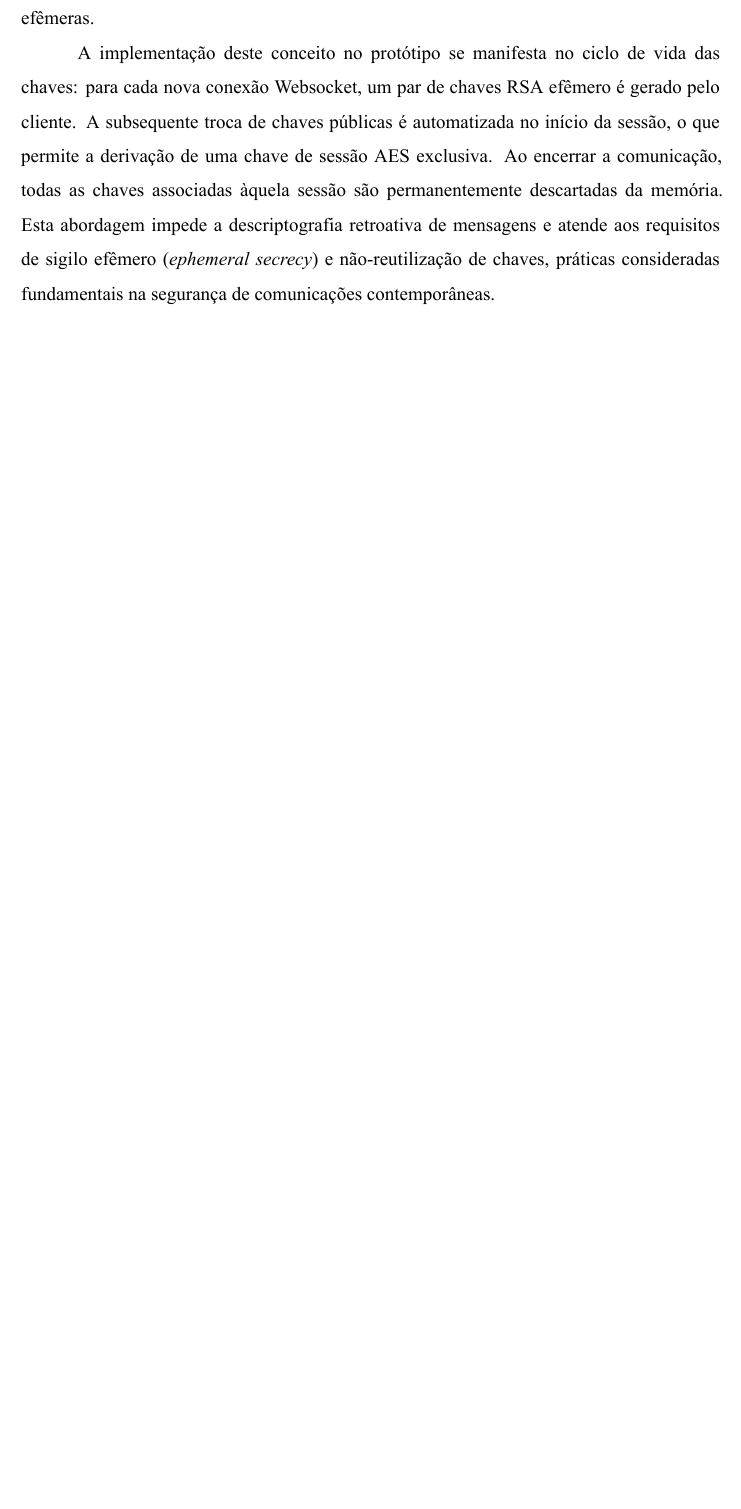
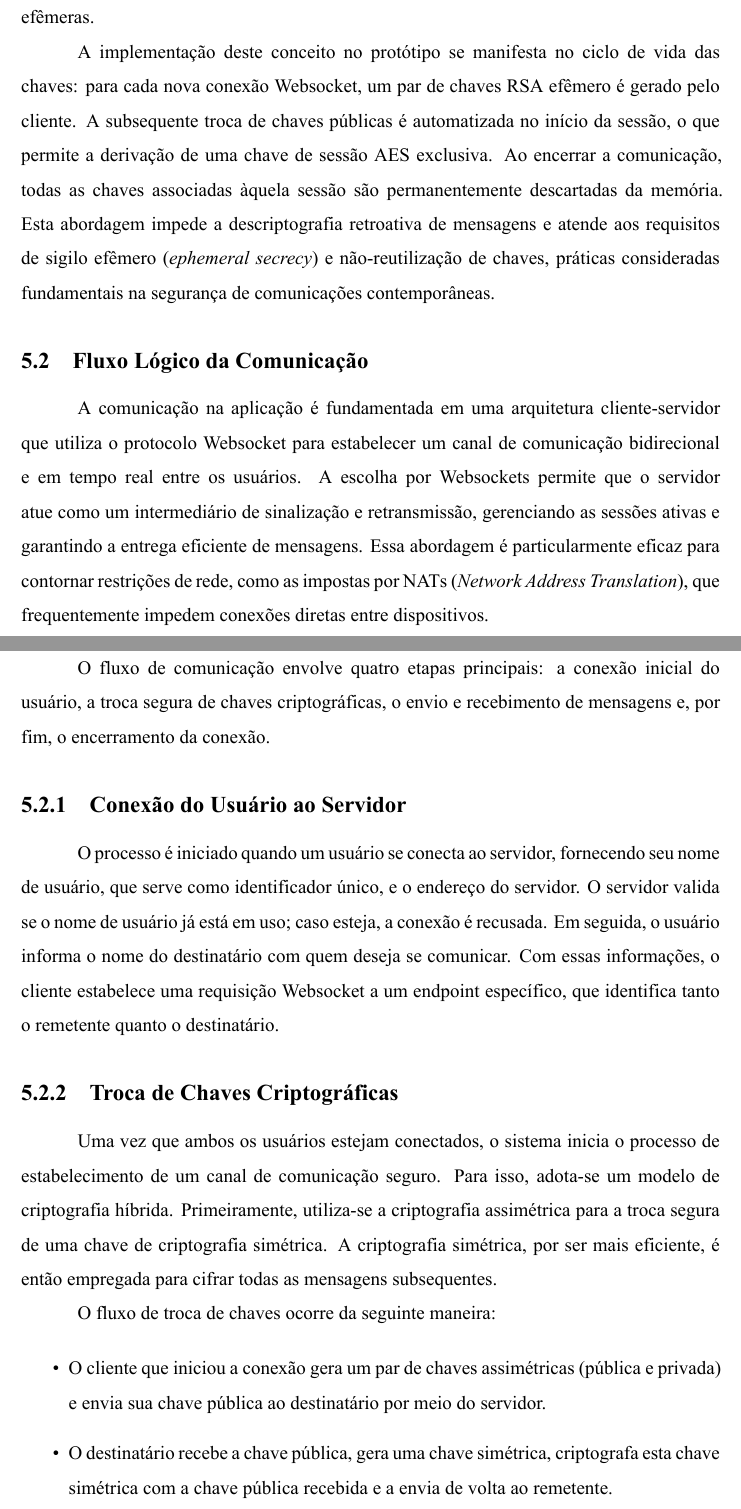
Before and after one commit to henriquesebastiao/tcc, a LaTeX thesis (tcc.tex, which reads textuais/resultados.tex): part of page 61 of 90 before the commit and two parts of pages 61 and 62 of 93 after it, the two joined at a grey line, cut so that both start at the same text, the shorter picture padded with empty space. Compiled offline with XeLaTeX.

Commit message:
feat: Adicionando fluxos da lógica da aplicação

```diff
--- a/textuais/resultados.tex
+++ b/textuais/resultados.tex
@@ -68,3 +68,49 @@ permanentemente descartadas da memória. Esta abordagem impede a
 descriptografia retroativa de mensagens e atende aos requisitos de
 sigilo efêmero (\textit{ephemeral secrecy}) e não-reutilização de chaves,
 práticas consideradas fundamentais na segurança de comunicações contemporâneas.
+
+\subsection{Fluxo Lógico da Comunicação}
+
+A comunicação na aplicação é fundamentada em uma arquitetura
+cliente-servidor que utiliza o protocolo Websocket para estabelecer
+um canal de comunicação bidirecional e em tempo real entre os
+usuários. A escolha por Websockets permite que o servidor atue como
+um intermediário de sinalização e retransmissão, gerenciando as
+sessões ativas e garantindo a entrega eficiente de mensagens. Essa
+abordagem é particularmente eficaz para contornar restrições de rede,
+como as impostas por \acsp{NAT} (\acl{NAT}), que frequentemente
+impedem conexões diretas entre dispositivos.
+
+O fluxo de comunicação envolve quatro etapas principais: a conexão
+inicial do usuário, a troca segura de chaves criptográficas, o envio
+e recebimento de mensagens e, por fim, o encerramento da conexão.
+
+\subsubsection{Conexão do Usuário ao Servidor}
+
+O processo é iniciado quando um usuário se conecta ao servidor,
+fornecendo seu nome de usuário, que serve como identificador único, e
+o endereço do servidor. O servidor valida se o nome de usuário já
+está em uso; caso esteja, a conexão é recusada. Em seguida, o usuário
+informa o nome do destinatário com quem deseja se comunicar. Com
+essas informações, o cliente estabelece uma requisição Websocket a um
+endpoint específico, que identifica tanto o remetente quanto o destinatário.
+
+\subsubsection{Troca de Chaves Criptográficas}
+
+Uma vez que ambos os usuários estejam conectados, o sistema inicia o
+processo de estabelecimento de um canal de comunicação seguro. Para
+isso, adota-se um modelo de criptografia híbrida. Primeiramente,
+utiliza-se a criptografia assimétrica para a troca segura de uma
+chave de criptografia simétrica. A criptografia simétrica, por ser
+mais eficiente, é então empregada para cifrar todas as mensagens subsequentes.
+
+O fluxo de troca de chaves ocorre da seguinte maneira:
+
+\begin{itemize}
+  \item O cliente que iniciou a conexão gera um par de chaves
+    assimétricas (pública e privada) e envia sua chave pública ao
+    destinatário por meio do servidor.
+  \item O destinatário recebe a chave pública, gera uma chave
+    simétrica, criptografa esta chave simétrica com a chave pública
+    recebida e a envia de volta ao remetente.
+  \item O remetente, ao receber a chave simétrica criptografada,
```
Also changed, not shown: Makefile, imagens/fluxo-1.png (added), imagens/fluxo-2.png (added), imagens/fluxo-3.png (added), textuais/resultados.tex (52 more changed lines), 3 other files.
